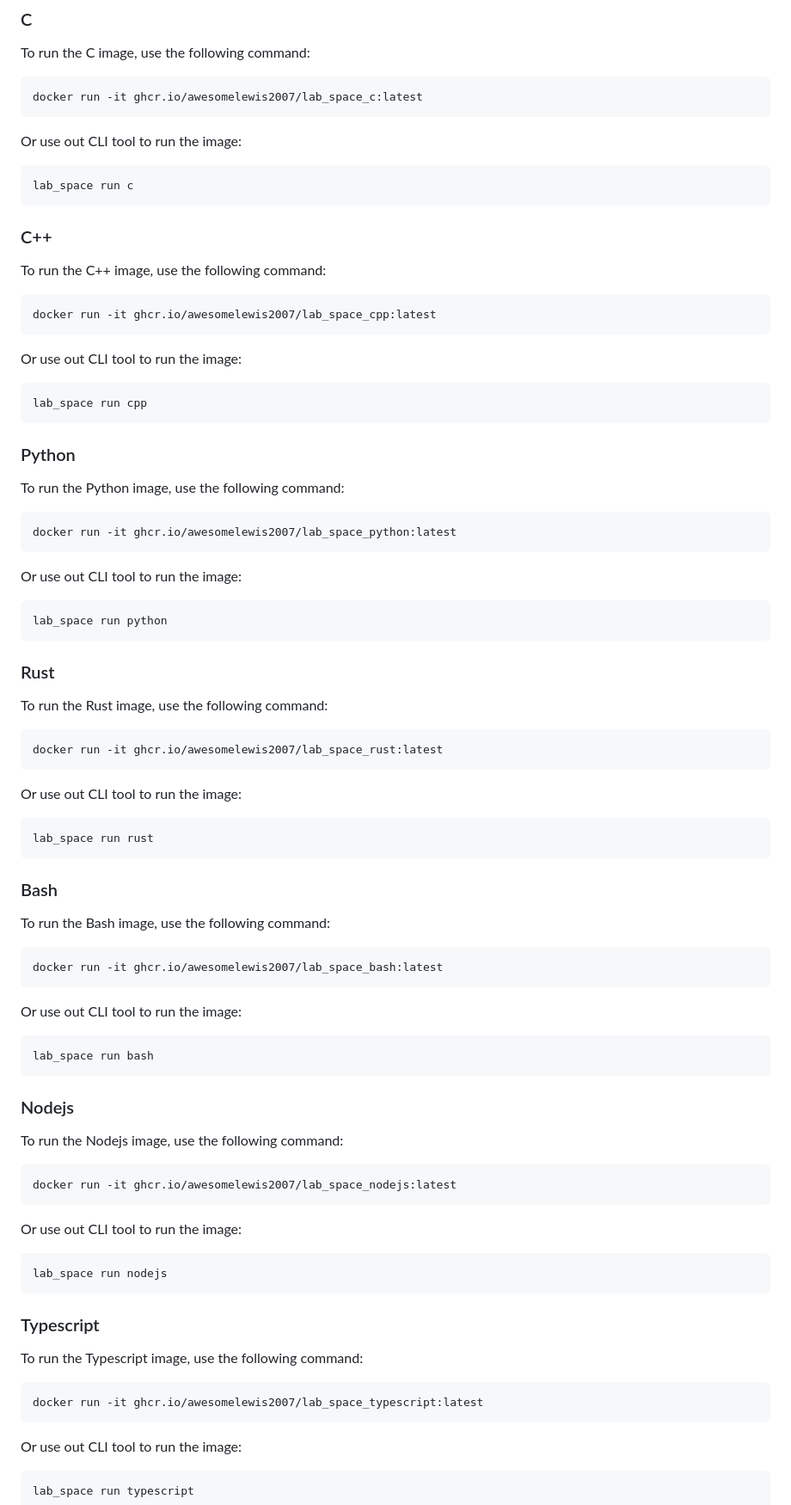
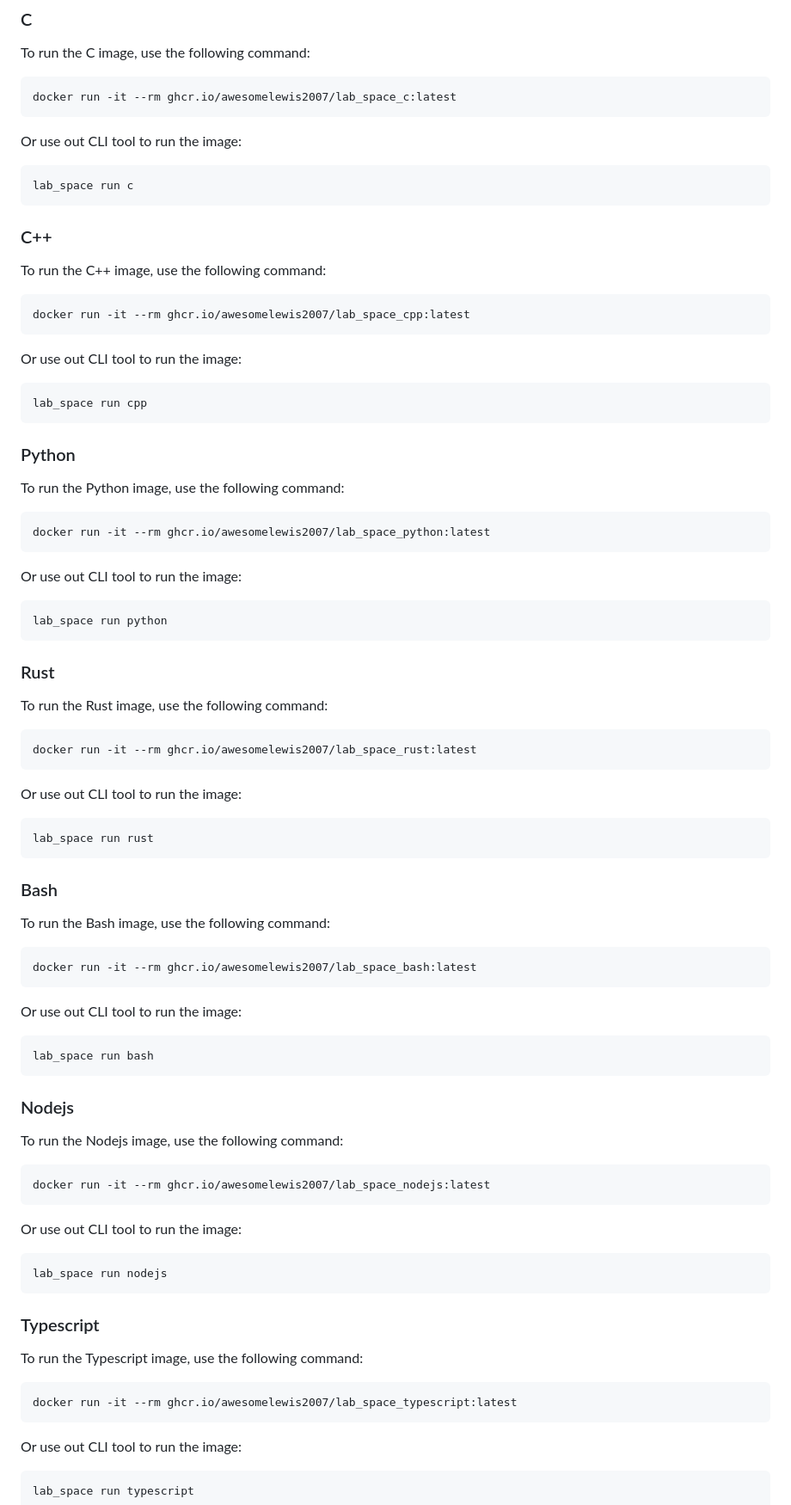
Before and after one commit to 0x4248/lab_space, a Markdown page: README.md, the part around one of its changes. Shown at 86% size. Rendered like a GitHub page.

Commit message:
Update readme
Signed-off-by: awesomelewis2007 <awesomelewis2007@users.noreply.github.com>

````diff
--- a/README.md
+++ b/README.md
@@ -42,7 +42,7 @@ Each of the images comes with tools such as:
 ### C
 To run the C image, use the following command:
 ```bash
-docker run -it ghcr.io/awesomelewis2007/lab_space_c:latest
+docker run -it --rm ghcr.io/awesomelewis2007/lab_space_c:latest
 ```
 
 Or use out CLI tool to run the image:
@@ -53,7 +53,7 @@ lab_space run c
 ### C++
 To run the C++ image, use the following command:
 ```bash
-docker run -it ghcr.io/awesomelewis2007/lab_space_cpp:latest
+docker run -it --rm ghcr.io/awesomelewis2007/lab_space_cpp:latest
 ```
 
 Or use out CLI tool to run the image:
@@ -64,7 +64,7 @@ lab_space run cpp
 ### Python
 To run the Python image, use the following command:
 ```bash
-docker run -it ghcr.io/awesomelewis2007/lab_space_python:latest
+docker run -it --rm ghcr.io/awesomelewis2007/lab_space_python:latest
 ```
 
 Or use out CLI tool to run the image:
@@ -75,7 +75,7 @@ lab_space run python
 ### Rust
 To run the Rust image, use the following command:
 ```bash
-docker run -it ghcr.io/awesomelewis2007/lab_space_rust:latest
+docker run -it --rm ghcr.io/awesomelewis2007/lab_space_rust:latest
 ```
 
 Or use out CLI tool to run the image:
@@ -86,7 +86,7 @@ lab_space run rust
 ### Bash
 To run the Bash image, use the following command:
 ```bash
-docker run -it ghcr.io/awesomelewis2007/lab_space_bash:latest
+docker run -it --rm ghcr.io/awesomelewis2007/lab_space_bash:latest
 ```
 
 Or use out CLI tool to run the image:
@@ -97,7 +97,7 @@ lab_space run bash
 ### Nodejs
 To run the Nodejs image, use the following command:
 ```bash
-docker run -it ghcr.io/awesomelewis2007/lab_space_nodejs:latest
+docker run -it --rm ghcr.io/awesomelewis2007/lab_space_nodejs:latest
 ```
 
 Or use out CLI tool to run the image:
@@ -108,7 +108,7 @@ lab_space run nodejs
 ### Typescript
 To run the Typescript image, use the following command:
 ```bash
-docker run -it ghcr.io/awesomelewis2007/lab_space_typescript:latest
+docker run -it --rm ghcr.io/awesomelewis2007/lab_space_typescript:latest
 ```
 
 Or use out CLI tool to run the image:
````
Also changed, not shown: other parts of README.md (+12 -12 lines).
